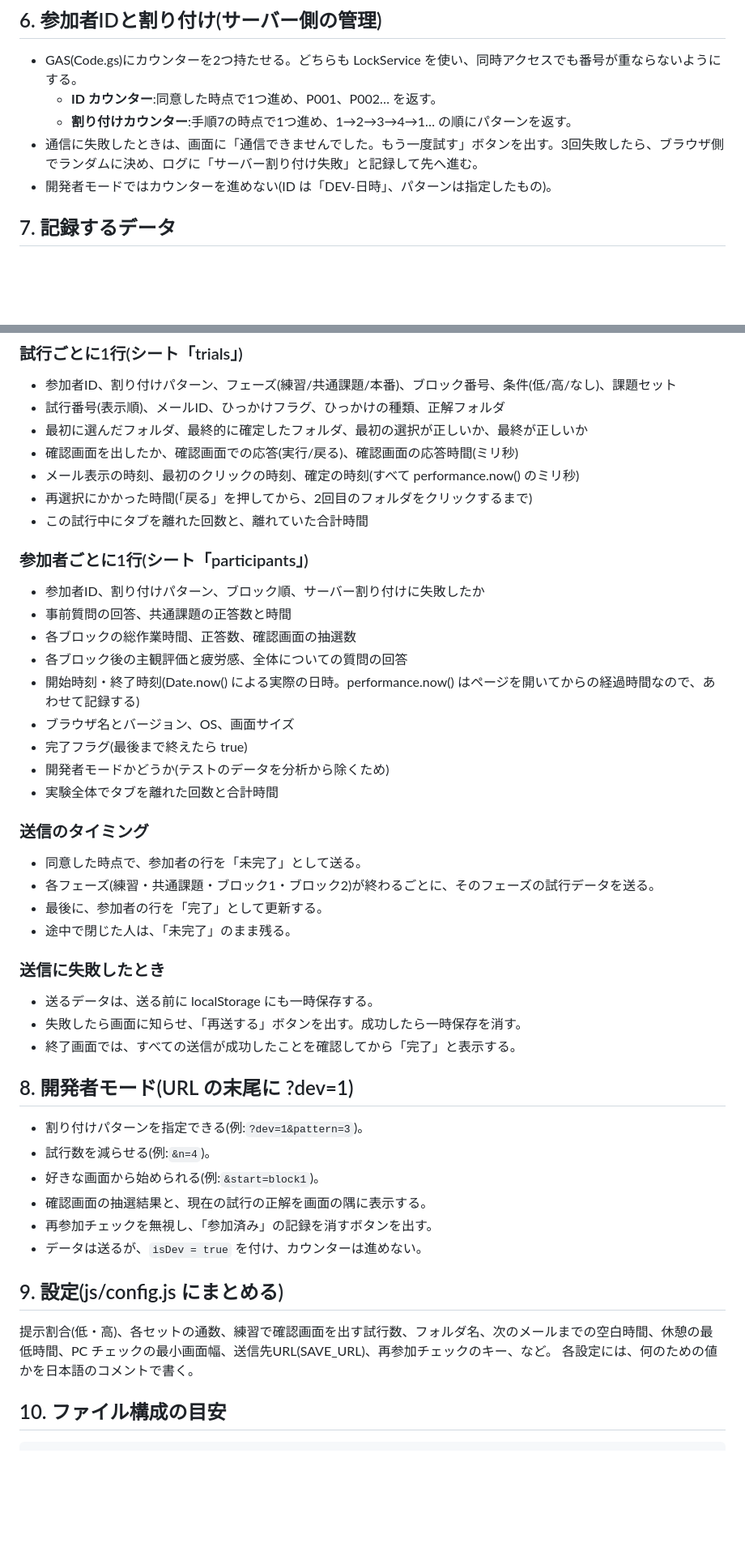
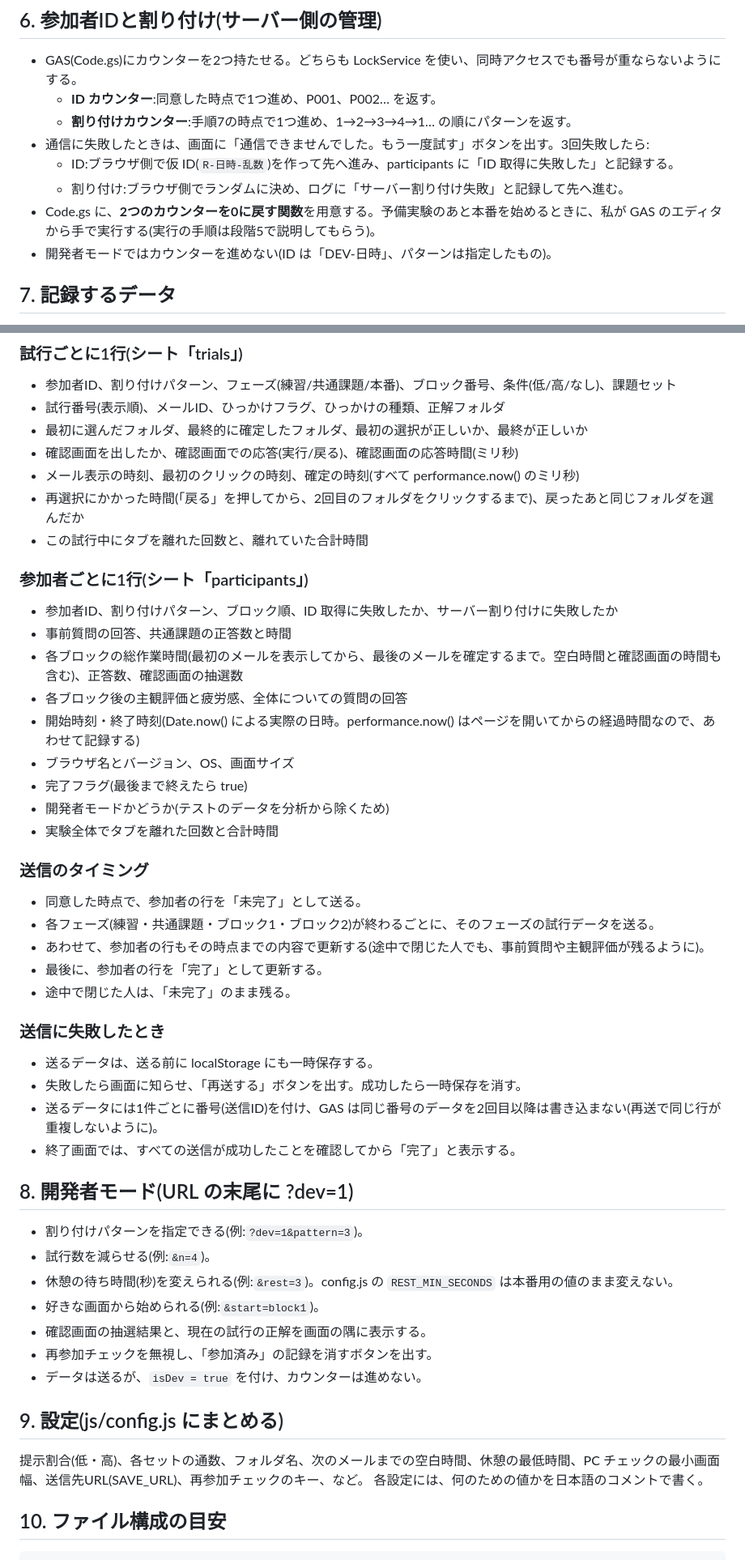
Before and after one commit to pipor2326-stack/mail-task, a Markdown page: SPEC.md, 2 parts joined by grey strips. Shown at 81% size. Drawn GitHub-style; blank space fills up the shorter version.

Commit message:
段階1・2:SPEC.md の追記漏れを修正
Co-Authored-By: Claude Opus 5.5 <noreply@anthropic.com>

```diff
--- a/SPEC.md
+++ b/SPEC.md
@@ -111,7 +115,10 @@
 - GAS(Code.gs)にカウンターを2つ持たせる。どちらも LockService を使い、同時アクセスでも番号が重ならないようにする。
   - **ID カウンター**:同意した時点で1つ進め、P001、P002… を返す。
   - **割り付けカウンター**:手順7の時点で1つ進め、1→2→3→4→1… の順にパターンを返す。
-- 通信に失敗したときは、画面に「通信できませんでした。もう一度試す」ボタンを出す。3回失敗したら、ブラウザ側でランダムに決め、ログに「サーバー割り付け失敗」と記録して先へ進む。
+- 通信に失敗したときは、画面に「通信できませんでした。もう一度試す」ボタンを出す。3回失敗したら:
+  - ID:ブラウザ側で仮 ID(`R-日時-乱数`)を作って先へ進み、participants に「ID 取得に失敗した」と記録する。
+  - 割り付け:ブラウザ側でランダムに決め、ログに「サーバー割り付け失敗」と記録して先へ進む。
+- Code.gs に、**2つのカウンターを0に戻す関数**を用意する。予備実験のあと本番を始めるときに、私が GAS のエディタから手で実行する(実行の手順は段階5で説明してもらう)。
 - 開発者モードではカウンターを進めない(ID は「DEV-日時」、パターンは指定したもの)。
 
 ## 7. 記録するデータ
@@ -125,14 +132,14 @@
 - 最初に選んだフォルダ、最終的に確定したフォルダ、最初の選択が正しいか、最終が正しいか
 - 確認画面を出したか、確認画面での応答(実行/戻る)、確認画面の応答時間(ミリ秒)
 - メール表示の時刻、最初のクリックの時刻、確定の時刻(すべて performance.now() のミリ秒)
-- 再選択にかかった時間(「戻る」を押してから、2回目のフォルダをクリックするまで)
+- 再選択にかかった時間(「戻る」を押してから、2回目のフォルダをクリックするまで)、戻ったあと同じフォルダを選んだか
 - この試行中にタブを離れた回数と、離れていた合計時間
 
 ### 参加者ごとに1行(シート「participants」)
 
-- 参加者ID、割り付けパターン、ブロック順、サーバー割り付けに失敗したか
+- 参加者ID、割り付けパターン、ブロック順、ID 取得に失敗したか、サーバー割り付けに失敗したか
 - 事前質問の回答、共通課題の正答数と時間
-- 各ブロックの総作業時間、正答数、確認画面の抽選数
+- 各ブロックの総作業時間(最初のメールを表示してから、最後のメールを確定するまで。空白時間と確認画面の時間も含む)、正答数、確認画面の抽選数
 - 各ブロック後の主観評価と疲労感、全体についての質問の回答
 - 開始時刻・終了時刻(Date.now() による実際の日時。performance.now() はページを開いてからの経過時間なので、あわせて記録する)
 - ブラウザ名とバージョン、OS、画面サイズ
@@ -144,6 +151,7 @@
 
 - 同意した時点で、参加者の行を「未完了」として送る。
 - 各フェーズ(練習・共通課題・ブロック1・ブロック2)が終わるごとに、そのフェーズの試行データを送る。
+- あわせて、参加者の行もその時点までの内容で更新する(途中で閉じた人でも、事前質問や主観評価が残るように)。
 - 最後に、参加者の行を「完了」として更新する。
 - 途中で閉じた人は、「未完了」のまま残る。
 
@@ -151,12 +159,14 @@
 
 - 送るデータは、送る前に localStorage にも一時保存する。
 - 失敗したら画面に知らせ、「再送する」ボタンを出す。成功したら一時保存を消す。
+- 送るデータには1件ごとに番号(送信ID)を付け、GAS は同じ番号のデータを2回目以降は書き込まない(再送で同じ行が重複しないように)。
 - 終了画面では、すべての送信が成功したことを確認してから「完了」と表示する。
 
 ## 8. 開発者モード(URL の末尾に ?dev=1)
 
 - 割り付けパターンを指定できる(例:`?dev=1&pattern=3`)。
 - 試行数を減らせる(例:`&n=4`)。
+- 休憩の待ち時間(秒)を変えられる(例:`&rest=3`)。config.js の `REST_MIN_SECONDS` は本番用の値のまま変えない。
 - 好きな画面から始められる(例:`&start=block1`)。
 - 確認画面の抽選結果と、現在の試行の正解を画面の隅に表示する。
 - 再参加チェックを無視し、「参加済み」の記録を消すボタンを出す。
@@ -164,7 +174,7 @@
 
 ## 9. 設定(js/config.js にまとめる)
 
-提示割合(低・高)、各セットの通数、練習で確認画面を出す試行数、フォルダ名、次のメールまでの空白時間、休憩の最低時間、PC チェックの最小画面幅、送信先URL(SAVE_URL)、再参加チェックのキー、など。
+提示割合(低・高)、各セットの通数、フォルダ名、次のメールまでの空白時間、休憩の最低時間、PC チェックの最小画面幅、送信先URL(SAVE_URL)、再参加チェックのキー、など。
 各設定には、何のための値かを日本語のコメントで書く。
 
 ## 10. ファイル構成の目安
```
Also changed, not shown: other parts of SPEC.md (+8 -4 lines).
